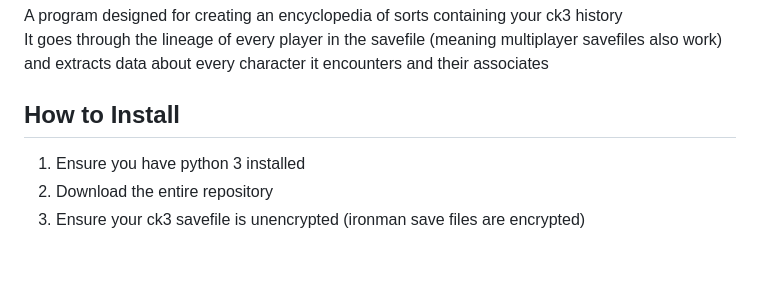
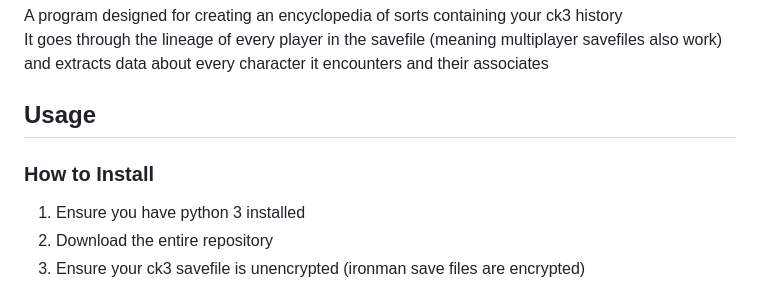
Before and after one commit to TCA166/CK3-history-extractor, a Markdown page: README.md, the part around one of its changes. GitHub-like rendering; blank space fills up the shorter version.

```diff
--- a/README.md
+++ b/README.md
@@ -3,7 +3,9 @@
 A program designed for creating an encyclopedia of sorts containing your ck3 history
 It goes through the lineage of every player in the savefile (meaning multiplayer savefiles also work) and extracts data about every character it encounters and their associates
 
-## How to Install
+## Usage
+
+### How to Install
 
 1. Ensure you have python 3 installed
 2. Download the entire repository
```
Also changed, not shown: other parts of README.md (+9 -9 lines).
